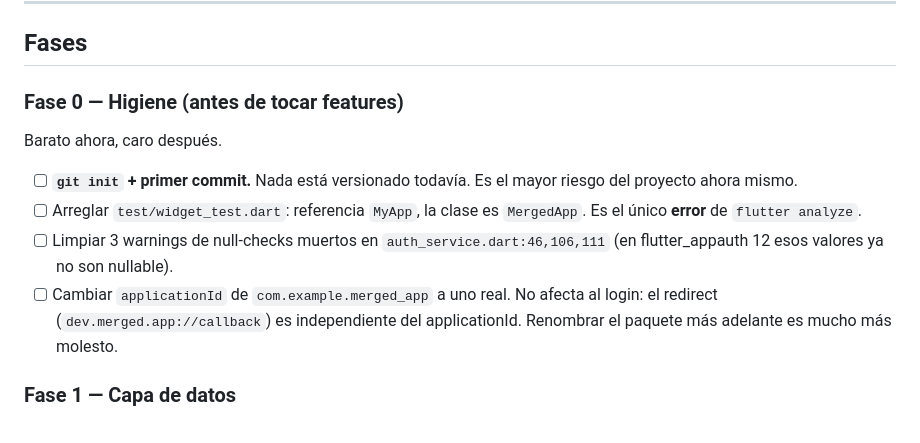
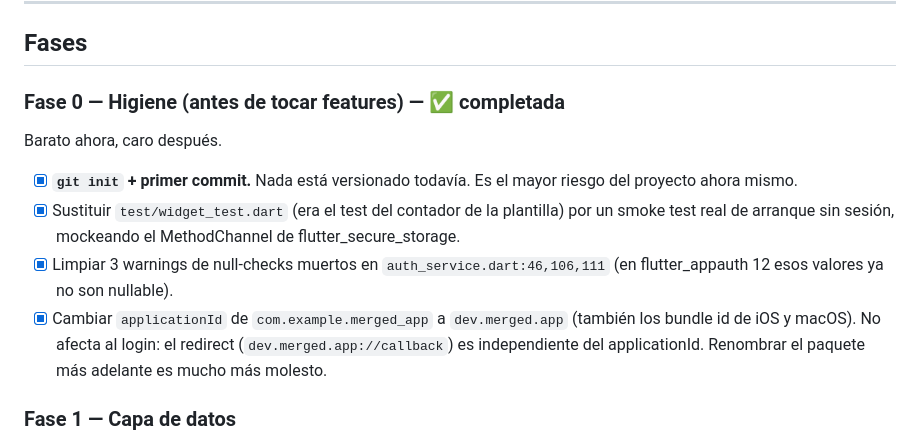
Before and after one commit to ArturDev98/merged_app, a Markdown page: PLAN.md, the part around the change. Drawn GitHub-style.

Commit message:
Marca la fase 0 como completada en el plan
Co-Authored-By: Claude Opus 5 <noreply@anthropic.com>

```diff
--- a/PLAN.md
+++ b/PLAN.md
@@ -63,17 +63,19 @@ lib/
 
 ## Fases
 
-### Fase 0 — Higiene (antes de tocar features)
+### Fase 0 — Higiene (antes de tocar features) — ✅ completada
 
 Barato ahora, caro después.
 
-- [ ] **`git init` + primer commit.** Nada está versionado todavía. Es el mayor
+- [x] **`git init` + primer commit.** Nada está versionado todavía. Es el mayor
       riesgo del proyecto ahora mismo.
-- [ ] Arreglar `test/widget_test.dart`: referencia `MyApp`, la clase es `MergedApp`.
-      Es el único **error** de `flutter analyze`.
-- [ ] Limpiar 3 warnings de null-checks muertos en `auth_service.dart:46,106,111`
+- [x] Sustituir `test/widget_test.dart` (era el test del contador de la plantilla)
+      por un smoke test real de arranque sin sesión, mockeando el MethodChannel
+      de flutter_secure_storage.
+- [x] Limpiar 3 warnings de null-checks muertos en `auth_service.dart:46,106,111`
       (en flutter_appauth 12 esos valores ya no son nullable).
-- [ ] Cambiar `applicationId` de `com.example.merged_app` a uno real. No afecta al
+- [x] Cambiar `applicationId` de `com.example.merged_app` a `dev.merged.app`
+      (también los bundle id de iOS y macOS). No afecta al
       login: el redirect (`dev.merged.app://callback`) es independiente del
       applicationId. Renombrar el paquete más adelante es mucho más molesto.
 
```
